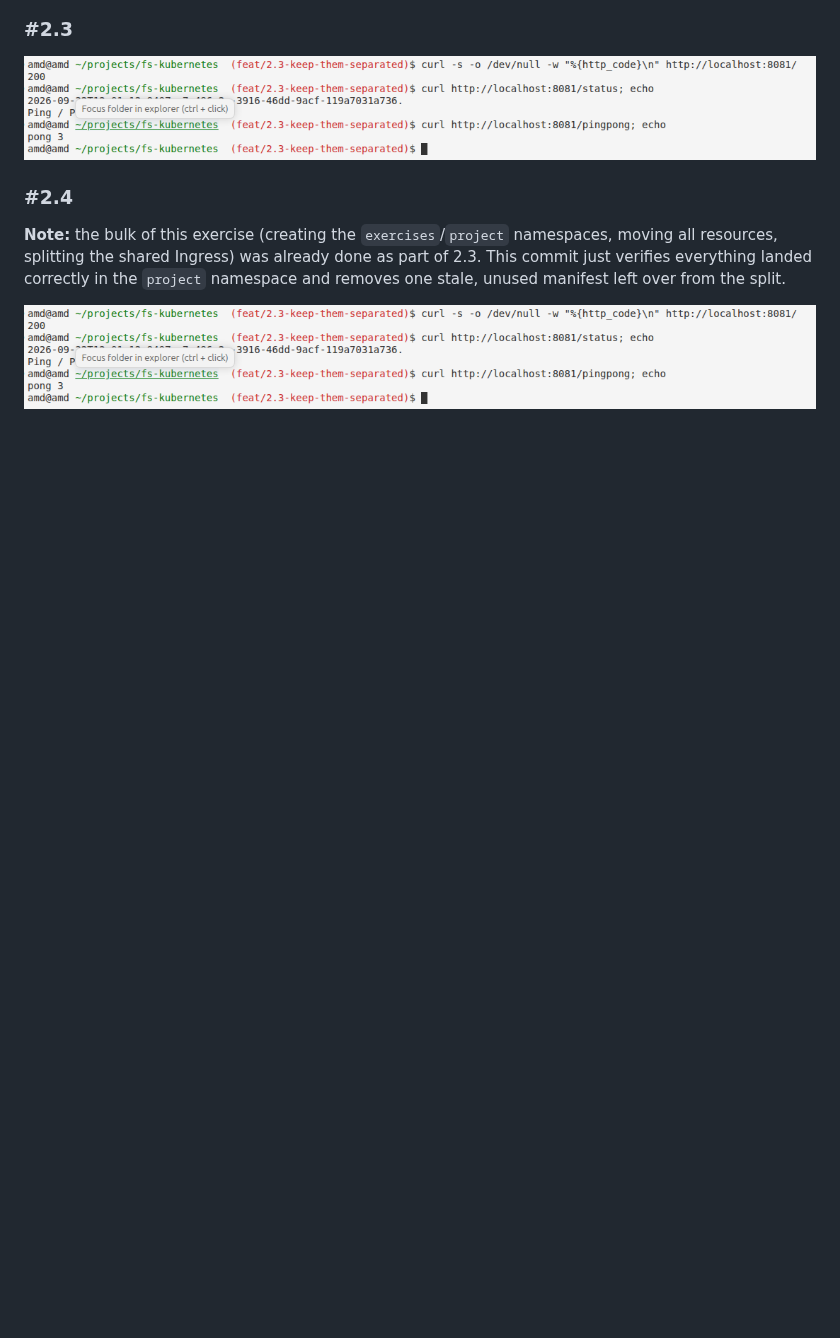
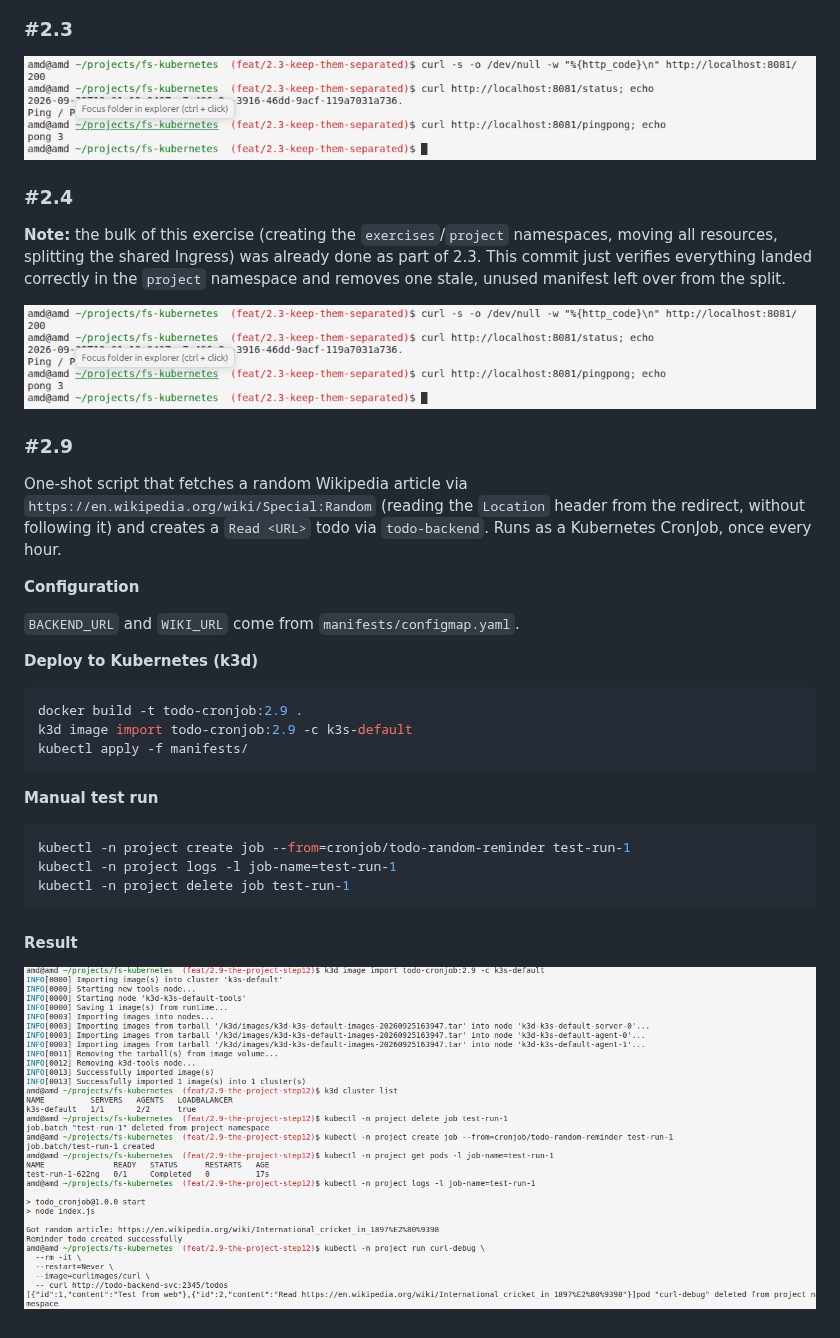
Before and after one commit to mykola-lp/fs-kubernetes, a Markdown page: todo_app/README.md, the part around the change. Drawn GitHub-style; pictures changed too: todo_app/docs/2.9-result-terminal.png (added); blank space fills up the shorter version.

Commit message:
cronjob result README

````diff
--- a/todo_app/README.md
+++ b/todo_app/README.md
@@ -188,3 +188,31 @@ After:
 **Note:** the bulk of this exercise (creating the `exercises`/`project` namespaces, moving all resources, splitting the shared Ingress) was already done as part of 2.3. This commit just verifies everything landed correctly in the `project` namespace and removes one stale, unused manifest left over from the split.
 
 ![todo_app terminal result](./docs/2.3-result-terminal.png)
+
+### #2.9
+
+One-shot script that fetches a random Wikipedia article via `https://en.wikipedia.org/wiki/Special:Random` (reading the `Location` header from the redirect, without following it) and creates a `Read <URL>` todo via `todo-backend`. Runs as a Kubernetes CronJob, once every hour.
+
+**Configuration**
+
+`BACKEND_URL` and `WIKI_URL` come from `manifests/configmap.yaml`.
+
+**Deploy to Kubernetes (k3d)**
+
+```bash
+docker build -t todo-cronjob:2.9 .
+k3d image import todo-cronjob:2.9 -c k3s-default
+kubectl apply -f manifests/
+```
+
+**Manual test run**
+
+```bash
+kubectl -n project create job --from=cronjob/todo-random-reminder test-run-1
+kubectl -n project logs -l job-name=test-run-1
+kubectl -n project delete job test-run-1
+```
+
+#### Result
+
+![todo-cronjob terminal result](./docs/2.9-result-terminal.png)
````
